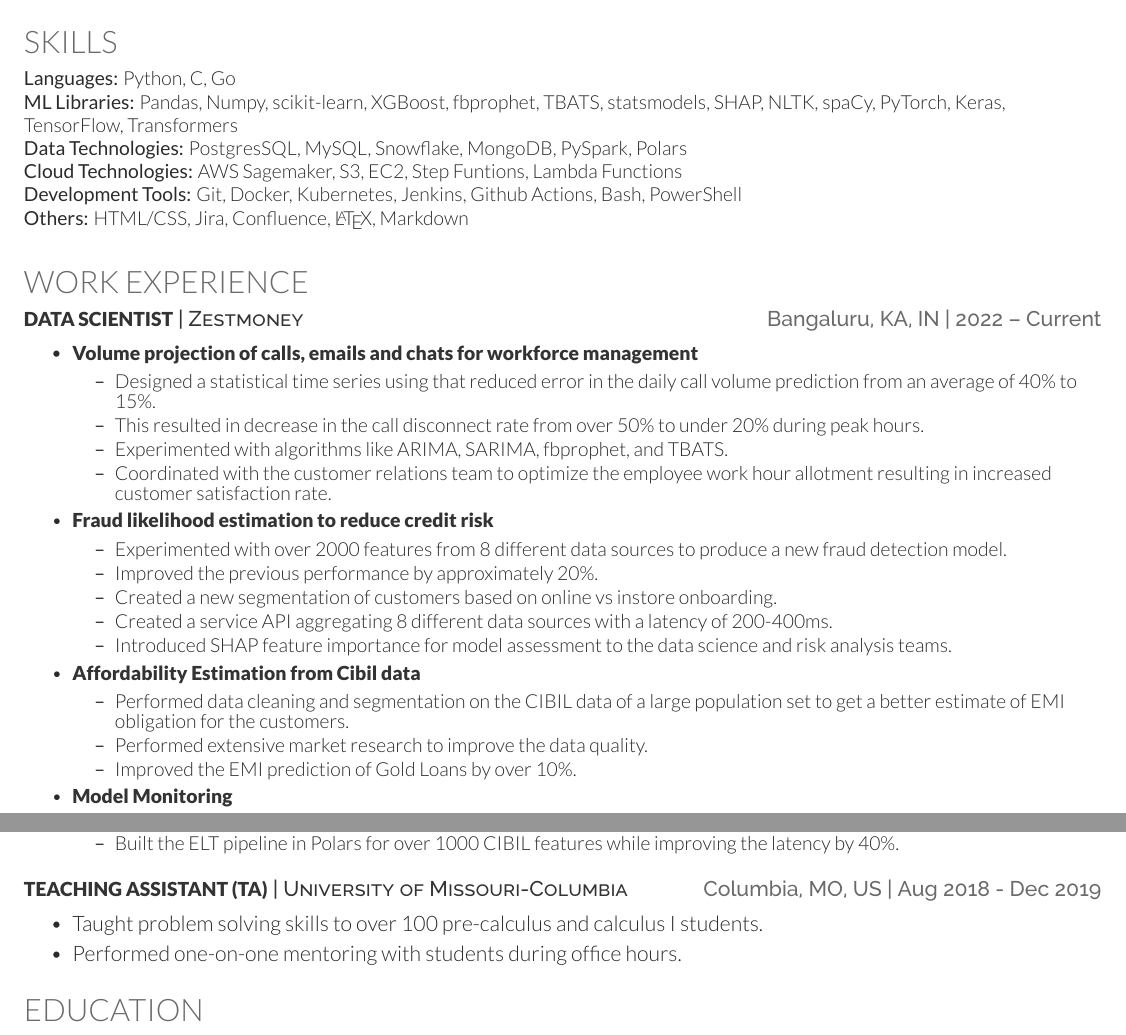
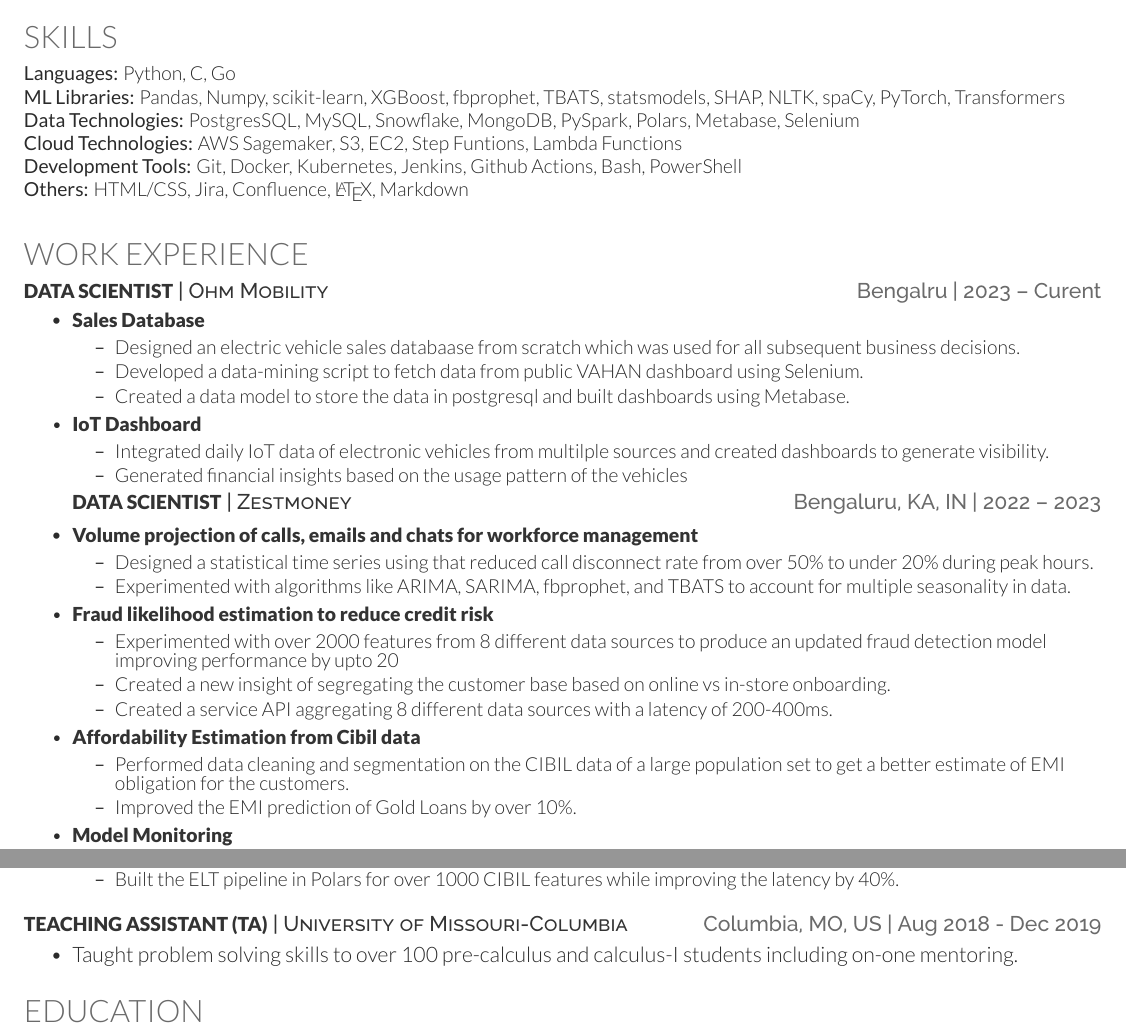
Before and after one commit to harshcurious/Resume, a LaTeX CV (HarshIITK-resume.tex): two parts of the page, joined at a grey line, cut so that both start at the same text. Compiled offline with XeLaTeX.

Commit message:
Ohm 2 month update

```diff
--- a/HarshIITK-resume.tex
+++ b/HarshIITK-resume.tex
@@ -72,13 +72,15 @@
 \begin{skillList}
 	\singleItem{Languages:}{Python, C, Go}
 	\\
-	\singleItem{ML Libraries:}{Pandas, Numpy, scikit-learn, XGBoost, fbprophet, TBATS, statsmodels, SHAP, NLTK, spaCy, PyTorch, Keras,\\ TensorFlow, Transformers}
+	\singleItem{ML Libraries:}{Pandas, Numpy, scikit-learn, XGBoost, fbprophet, TBATS, statsmodels, SHAP, NLTK, spaCy, PyTorch, Transformers}
 	\\
-	\singleItem{Data Technologies:}{PostgresSQL, MySQL, Snowflake, MongoDB, PySpark, Polars}
+	\singleItem{Data Technologies:}{PostgresSQL, MySQL, Snowflake, MongoDB, PySpark, Polars, Metabase, Selenium}
 	\\
 	\singleItem{Cloud Technologies:}{AWS Sagemaker, S3, EC2, Step Funtions, Lambda Functions}
 	\\
 	\singleItem{Development Tools:}{Git, Docker, Kubernetes, Jenkins, Github Actions, Bash, PowerShell}
+%	\\
+%	\singleItem{Development Tools:}{Git, Docker, Kubernetes, Jenkins, Github Actions, Bash, PowerShell, AWS Sagemaker, S3, EC2, Step Funtions}
 	\\
 	\singleItem{Others:}{HTML/CSS, Jira, Confluence, \LaTeX, Markdown}
 \end{skillList}
@@ -88,29 +90,47 @@
 %     Experience
 %--------------------------------------------------------------
 \section{Work Experience}
-\resumeHeading{Data Scientist}{Zestmoney}{Bangaluru, KA, IN}{2022 – Current}
+\resumeHeading{Data Scientist}{Ohm Mobility}{Bengalru}{2023 – Curent}
 \begin{itemize}
+	\item \runsubsubsection{Sales Database}
+	\begin{bullets}
+		\item Designed an electric vehicle sales databaase from scratch which was used for all subsequent business decisions.
+		\item Developed a data-mining script to fetch data from public VAHAN dashboard using Selenium.
+		\item Created a data model to store the data in postgresql and built dashboards using Metabase.\\
+	\end{bullets}
+%\begin{itemize}
+	\item \runsubsubsection{IoT Dashboard}
+	\begin{bullets}
+		\item Integrated daily IoT data of electronic vehicles from multilple sources and created dashboards to generate visibility.
+		\item Generated financial insights based on the usage pattern of the vehicles
+	\end{bullets}
+%\end{itemize}
+
+%\endd{itemize}
+\resumeHeading{Data Scientist}{Zestmoney}{Bengaluru, KA, IN}{2022 – 2023}
+%\begin{itemize}
 	\item \runsubsubsection{Volume projection of calls, emails and chats for workforce management}
 	\begin{bullets}
-	    \item Designed a statistical time series using that reduced error in the daily call volume prediction from an average of 40\% to 15\%.
-	    \item This resulted in decrease in the call disconnect rate from over 50\% to under 20\% during peak hours.
-	    \item Experimented with algorithms like ARIMA, SARIMA, fbprophet, and TBATS.
-	    \item Coordinated with the customer relations team to optimize the employee work hour allotment resulting in increased customer satisfaction rate.\\
+%	    \item Designed a statistical time series using that reduced error in the daily call volume prediction from an average of 40\% to 15\%.
+%	    \item This resulted in decrease in the call disconnect rate from over 50\% to under 20\% during peak hours.
+	    \item Designed a statistical time series using that reduced call disconnect rate from over 50\% to under 20\% during peak hours.
+	    \item Experimented with algorithms like ARIMA, SARIMA, fbprophet, and TBATS to account for multiple seasonality in data.\\
+%	    \item Coordinated with the customer relations team to optimize the employee work hour allotment resulting in increased customer satisfaction rate.\\
     \end{bullets}
 
 	\item \runsubsubsection{Fraud likelihood estimation to reduce credit risk}
 	\begin{bullets}
-		\item Experimented with over 2000 features from 8 different data sources to produce a new fraud detection model.
-		\item Improved the previous performance by approximately 20\%.
-		\item Created a new segmentation of customers based on online vs instore onboarding.
+		\item Experimented with over 2000 features from 8 different data sources to produce an updated fraud detection model improving performance by upto 20%
+%		\item Improved the previous performance by approximately 20\%.
+		\item Created a new insight of segregating the customer base based on online vs in-store onboarding.
 		\item Created a service API aggregating 8 different data sources with a latency of 200-400ms.
-		\item Introduced SHAP feature importance for model assessment to the data science and risk analysis teams.
+%		\item Introduced SHAP feature importance for model assessment to the data science and risk analysis teams.
 	\end{bullets}
 
 	\item \runsubsubsection{Affordability Estimation from Cibil data}
 	\begin{bullets}
 		\item Performed data cleaning and segmentation on the CIBIL data of a large population set to get a better estimate of EMI obligation for the customers.
-		\item Performed extensive market research to improve the data quality.
+%		\item Performed extensive market research to improve the data quality.
 		\item Improved the EMI prediction of Gold Loans by over 10\%.
 	\end{bullets}
 
@@ -137,8 +157,7 @@
 
 \resumeHeading{Teaching Assistant (TA)}{University of Missouri-Columbia}{Columbia, MO, US}{Aug 2018 - Dec 2019}
 \begin{bullets}
-    \item Taught problem solving skills to over 100 pre-calculus and calculus I students.
-    \item Performed one-on-one mentoring with students during office hours.
+    \item Taught problem solving skills to over 100 pre-calculus and calculus-I students including on-one mentoring.
 \end{bullets}
 \sectionsep
 
```
Also changed, not shown: HarshIITK-resume.pdf, 2 other files.
